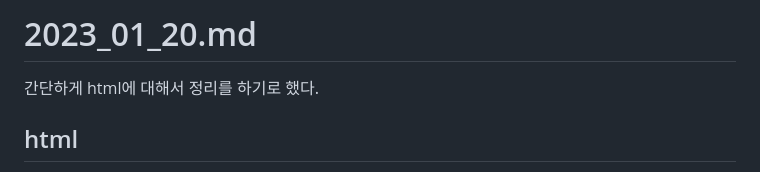
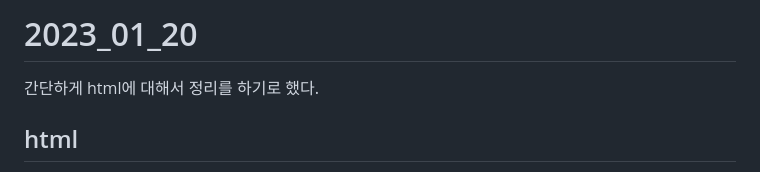
Before and after one commit to minu-97/TIL, a Markdown page: 2023_01_20.md, the part around the change. Rendered like a GitHub page.

```diff
--- a/2023_01_20.md
+++ b/2023_01_20.md
@@ -1,4 +1,4 @@
-# 2023_01_20.md
+# 2023_01_20
 간단하게 html에 대해서 정리를 하기로 했다.
 
 ## html
```
Also changed, not shown: 2023_02_01.md (added, +58 -0 lines), html실습.md (+2 -1 lines), image/0201_1.JPG (added), image/0201_2.JPG (added), image/0201_3.JPG (added), image/0201_4.JPG (added), 3 other files.
